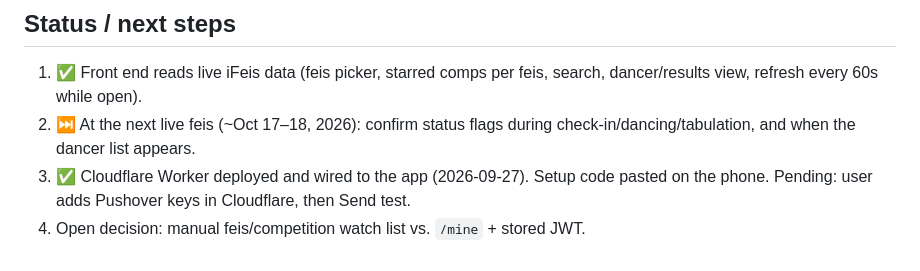
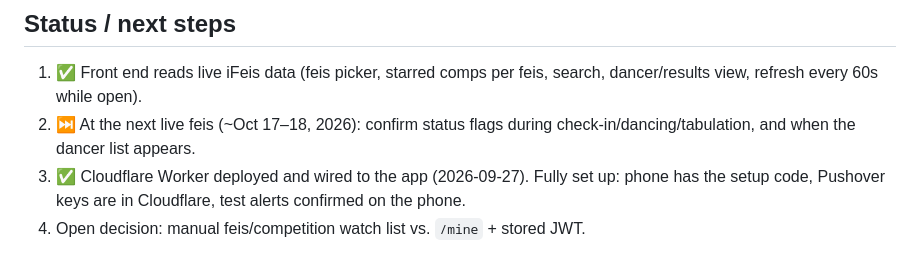
Before and after one commit to Emcalt/feis-tracker, a Markdown page: CLAUDE.md, the part around the change. Drawn GitHub-style.

Commit message:
Note that alerts are set up and tested
Co-Authored-By: Claude Opus 5.5 <noreply@anthropic.com>

```diff
--- a/CLAUDE.md
+++ b/CLAUDE.md
@@ -47,5 +47,5 @@ Full background, API notes and design decisions: `docs/project-brief.md`. This f
 ## Status / next steps
 1. ✅ Front end reads live iFeis data (feis picker, starred comps per feis, search, dancer/results view, refresh every 60s while open).
 2. ⏭ At the next live feis (~Oct 17–18, 2026): confirm status flags during check-in/dancing/tabulation, and when the dancer list appears.
-3. ✅ Cloudflare Worker deployed and wired to the app (2026-09-27). Setup code pasted on the phone. Pending: user adds Pushover keys in Cloudflare, then Send test.
+3. ✅ Cloudflare Worker deployed and wired to the app (2026-09-27). Fully set up: phone has the setup code, Pushover keys are in Cloudflare, test alerts confirmed on the phone.
 4. Open decision: manual feis/competition watch list vs. `/mine` + stored JWT.
```
